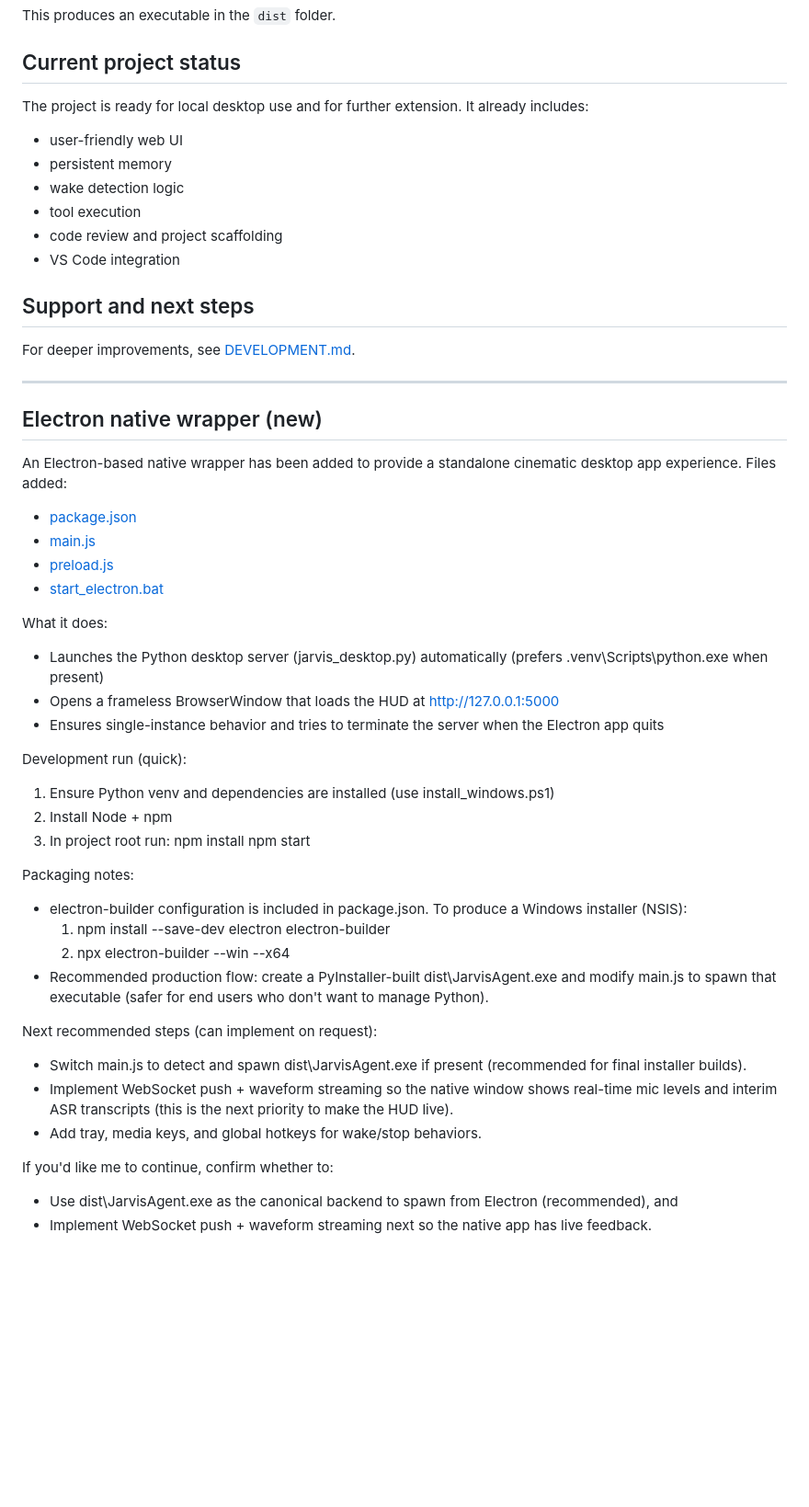
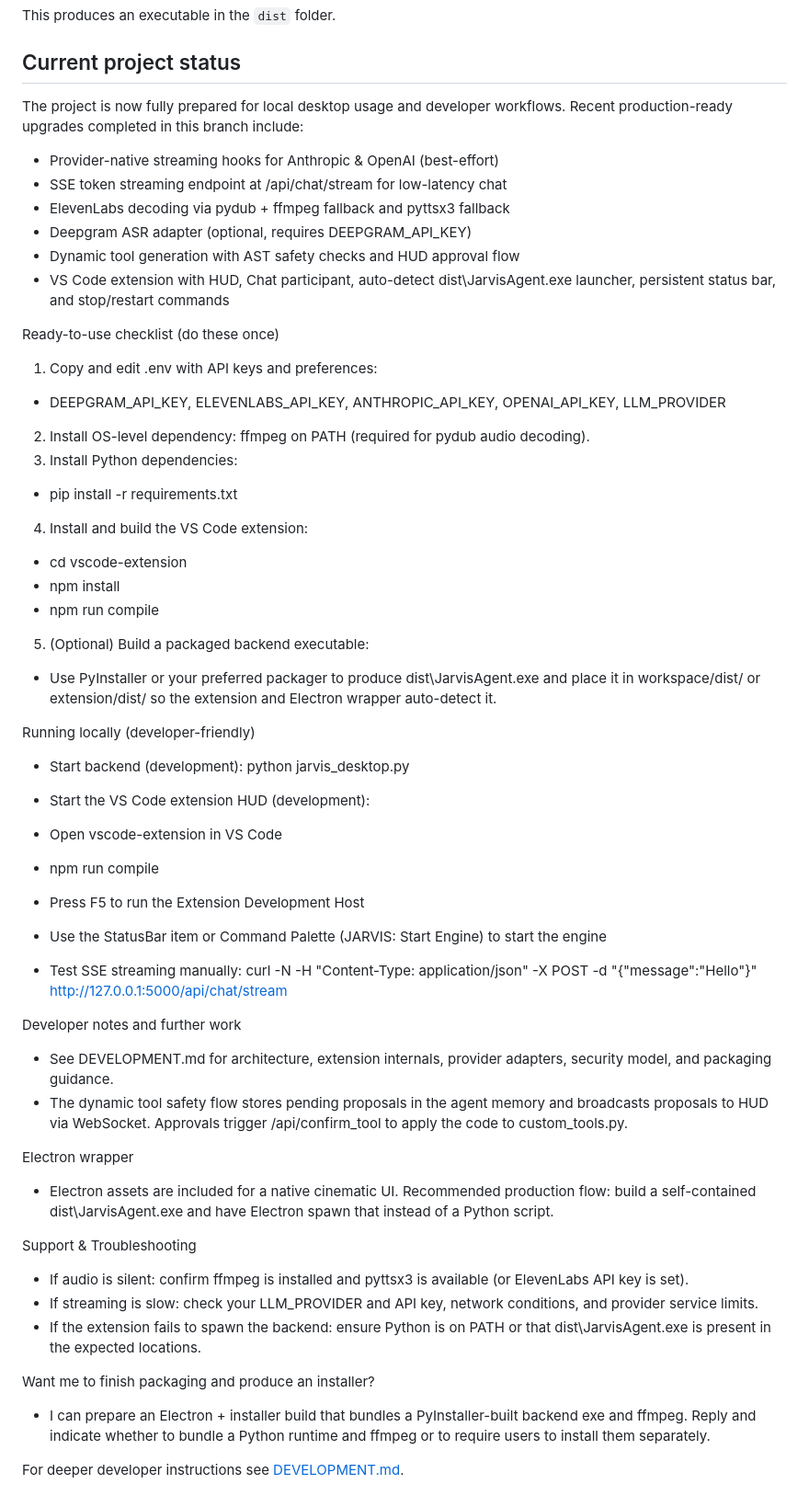
Before and after one commit to Jamie-s-m/jarvis-main, a Markdown page: README.md, the part around the change. Shown at 92% size. GitHub-like rendering; blank space fills up the shorter version.

Commit message:
Docs: finalize README and DEVELOPMENT with readiness checklist and usage instructions\n\nCo-authored-by: Copilot <223556219+Copilot@users.noreply.github.com>

```diff
--- a/README.md
+++ b/README.md
@@ -177,51 +177,53 @@ This produces an executable in the `dist` folder.
 
 ## Current project status
 
-The project is ready for local desktop use and for further extension. It already includes:
-- user-friendly web UI
-- persistent memory
-- wake detection logic
-- tool execution
-- code review and project scaffolding
-- VS Code integration
+The project is now fully prepared for local desktop usage and developer workflows. Recent production-ready upgrades completed in this branch include:
+- Provider-native streaming hooks for Anthropic & OpenAI (best-effort)
+- SSE token streaming endpoint at /api/chat/stream for low-latency chat
+- ElevenLabs decoding via pydub + ffmpeg fallback and pyttsx3 fallback
+- Deepgram ASR adapter (optional, requires DEEPGRAM_API_KEY)
+- Dynamic tool generation with AST safety checks and HUD approval flow
+- VS Code extension with HUD, Chat participant, auto-detect dist\JarvisAgent.exe launcher, persistent status bar, and stop/restart commands
 
-## Support and next steps
+Ready-to-use checklist (do these once)
+1. Copy and edit .env with API keys and preferences:
+  - DEEPGRAM_API_KEY, ELEVENLABS_API_KEY, ANTHROPIC_API_KEY, OPENAI_API_KEY, LLM_PROVIDER
+2. Install OS-level dependency: ffmpeg on PATH (required for pydub audio decoding).
+3. Install Python dependencies:
+  - pip install -r requirements.txt
+4. Install and build the VS Code extension:
+  - cd vscode-extension
+  - npm install
+  - npm run compile
+5. (Optional) Build a packaged backend executable:
+  - Use PyInstaller or your preferred packager to produce dist\JarvisAgent.exe and place it in workspace/dist/ or extension/dist/ so the extension and Electron wrapper auto-detect it.
 
-For deeper improvements, see [DEVELOPMENT.md](./DEVELOPMENT.md).
+Running locally (developer-friendly)
+- Start backend (development):
+ python jarvis_desktop.py
 
----
+- Start the VS Code extension HUD (development):
+ - Open vscode-extension in VS Code
+ - npm run compile
+ - Press F5 to run the Extension Development Host
+ - Use the StatusBar item or Command Palette (JARVIS: Start Engine) to start the engine
 
-## Electron native wrapper (new)
+- Test SSE streaming manually:
+ curl -N -H "Content-Type: application/json" -X POST -d "{\"message\":\"Hello\"}" http://127.0.0.1:5000/api/chat/stream
 
-An Electron-based native wrapper has been added to provide a standalone cinematic desktop app experience. Files added:
-- [package.json](C:/Users/morea/Downloads/jarvis-main.worktrees/fully-functional-ai-agent-upgrade/package.json)
-- [main.js](C:/Users/morea/Downloads/jarvis-main.worktrees/fully-functional-ai-agent-upgrade/main.js)
-- [preload.js](C:/Users/morea/Downloads/jarvis-main.worktrees/fully-functional-ai-agent-upgrade/preload.js)
-- [start_electron.bat](C:/Users/morea/Downloads/jarvis-main.worktrees/fully-functional-ai-agent-upgrade/start_electron.bat)
+Developer notes and further work
+- See DEVELOPMENT.md for architecture, extension internals, provider adapters, security model, and packaging guidance.
+- The dynamic tool safety flow stores pending proposals in the agent memory and broadcasts proposals to HUD via WebSocket. Approvals trigger /api/confirm_tool to apply the code to custom_tools.py.
 
-What it does:
-- Launches the Python desktop server (jarvis_desktop.py) automatically (prefers .venv\Scripts\python.exe when present)
-- Opens a frameless BrowserWindow that loads the HUD at http://127.0.0.1:5000
-- Ensures single-instance behavior and tries to terminate the server when the Electron app quits
+Electron wrapper
+- Electron assets are included for a native cinematic UI. Recommended production flow: build a self-contained dist\JarvisAgent.exe and have Electron spawn that instead of a Python script.
 
-Development run (quick):
-1. Ensure Python venv and dependencies are installed (use install_windows.ps1)
-2. Install Node + npm
-3. In project root run:
-   npm install
-   npm start
+Support & Troubleshooting
+- If audio is silent: confirm ffmpeg is installed and pyttsx3 is available (or ElevenLabs API key is set).
+- If streaming is slow: check your LLM_PROVIDER and API key, network conditions, and provider service limits.
+- If the extension fails to spawn the backend: ensure Python is on PATH or that dist\JarvisAgent.exe is present in the expected locations.
 
-Packaging notes:
-- electron-builder configuration is included in package.json. To produce a Windows installer (NSIS):
-  1. npm install --save-dev electron electron-builder
-  2. npx electron-builder --win --x64
-- Recommended production flow: create a PyInstaller-built dist\JarvisAgent.exe and modify main.js to spawn that executable (safer for end users who don't want to manage Python).
+Want me to finish packaging and produce an installer?
+- I can prepare an Electron + installer build that bundles a PyInstaller-built backend exe and ffmpeg. Reply and indicate whether to bundle a Python runtime and ffmpeg or to require users to install them separately.
 
-Next recommended steps (can implement on request):
-- Switch main.js to detect and spawn dist\JarvisAgent.exe if present (recommended for final installer builds).
-- Implement WebSocket push + waveform streaming so the native window shows real-time mic levels and interim ASR transcripts (this is the next priority to make the HUD live).
-- Add tray, media keys, and global hotkeys for wake/stop behaviors.
-
-If you'd like me to continue, confirm whether to:
-- Use dist\\JarvisAgent.exe as the canonical backend to spawn from Electron (recommended), and
-- Implement WebSocket push + waveform streaming next so the native app has live feedback.
+For deeper developer instructions see [DEVELOPMENT.md](./DEVELOPMENT.md).
```
Also changed, not shown: DEVELOPMENT.md (+45 -0 lines).
